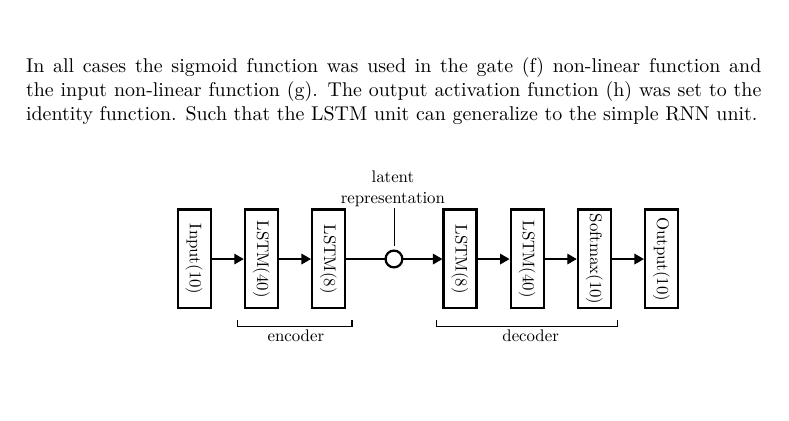
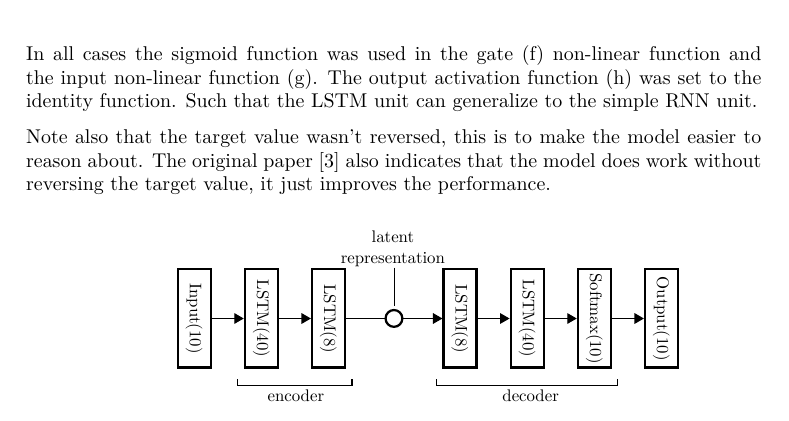
Before and after one commit to AndreasMadsen/bachelor-report, a LaTeX thesis (Thesis.tex, which reads chapters/results-sutskever.tex): part of page 57 of 76, cut so that both start at the same text, the shorter picture padded with empty space. Compiled offline with XeLaTeX; a missing font is replaced by an installed copy or a similar font.

Commit message:
[results] note that the target wasn't reversed

```diff
--- a/chapters/results-sutskever.tex
+++ b/chapters/results-sutskever.tex
@@ -46,6 +46,8 @@ To validate the Sutskever model the \textit{full network} version of the \textit
 \end{table}
 
 In all cases the sigmoid function was used in the gate (f) non-linear function and the input non-linear function (g). The output activation function (h) was set to the identity function. Such that the LSTM unit can generalize to the simple RNN unit.
+
+Note also that the target value wasn't reversed, this is to make the model easier to reason about. The original paper \cite{sutskever} also indicates that the model does work without reversing the target value, it just improves the performance.
 
 \begin{figure}[H]
 	\centering
```
